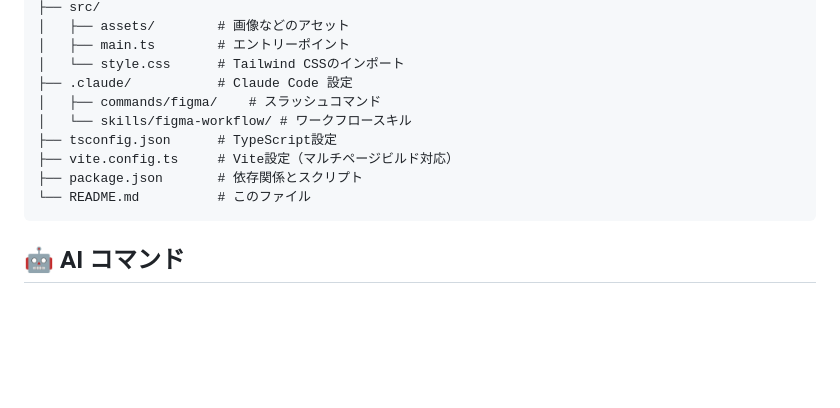
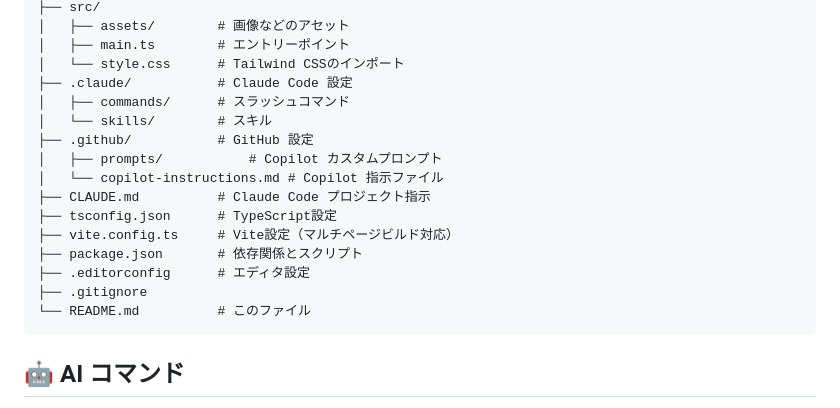
Before and after one commit to gaspanik/vanilla-tailwind4-starter, a Markdown page: README.md, the part around the change. Drawn GitHub-style; blank space fills up the shorter version.

````diff
--- a/README.md
+++ b/README.md
@@ -61,11 +61,17 @@ vite-vanilla-ts-tailwind/
 │   ├── main.ts        # エントリーポイント
 │   └── style.css      # Tailwind CSSのインポート
 ├── .claude/           # Claude Code 設定
-│   ├── commands/figma/    # スラッシュコマンド
-│   └── skills/figma-workflow/ # ワークフロースキル
+│   ├── commands/      # スラッシュコマンド
+│   └── skills/        # スキル
+├── .github/           # GitHub 設定
+│   ├── prompts/           # Copilot カスタムプロンプト
+│   └── copilot-instructions.md # Copilot 指示ファイル
+├── CLAUDE.md          # Claude Code プロジェクト指示
 ├── tsconfig.json      # TypeScript設定
 ├── vite.config.ts     # Vite設定（マルチページビルド対応）
 ├── package.json       # 依存関係とスクリプト
+├── .editorconfig      # エディタ設定
+├── .gitignore
 └── README.md          # このファイル
 ```
 
````
